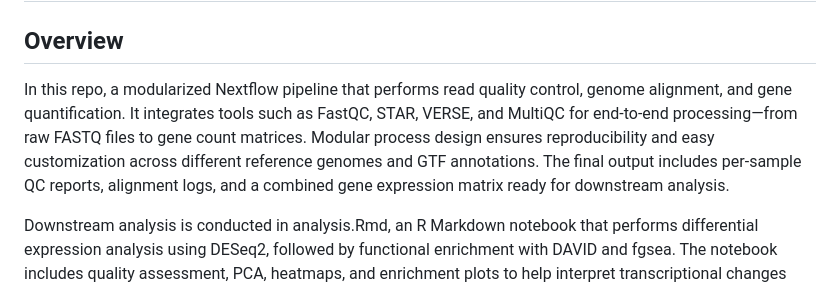
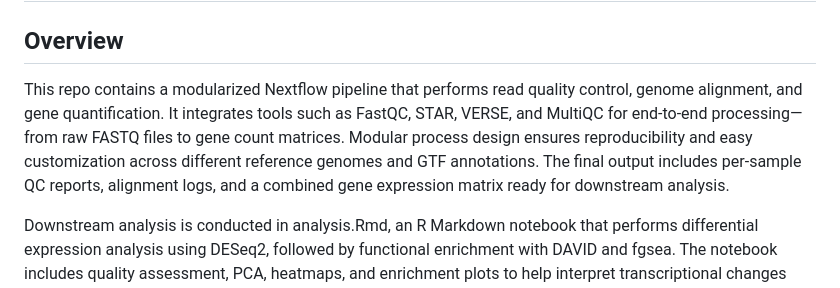
Before and after one commit to NJPBioInfoProjects/RNAseq-analysis-pipeline, a Markdown page: README.md, the part around the change. Drawn GitHub-style.

```diff
--- a/README.md
+++ b/README.md
@@ -1,7 +1,7 @@
 # BF528 Project 1: RNAseq Analysis Nextflow Pipeline
 
 ## Overview
-In this repo, a modularized Nextflow pipeline that performs read quality control, genome alignment, and gene quantification. It integrates tools such as FastQC, STAR, VERSE, and MultiQC for end-to-end processing—from raw FASTQ files to gene count matrices. Modular process design ensures reproducibility and easy customization across different reference genomes and GTF annotations. The final output includes per-sample QC reports, alignment logs, and a combined gene expression matrix ready for downstream analysis.
+This repo contains a modularized Nextflow pipeline that performs read quality control, genome alignment, and gene quantification. It integrates tools such as FastQC, STAR, VERSE, and MultiQC for end-to-end processing—from raw FASTQ files to gene count matrices. Modular process design ensures reproducibility and easy customization across different reference genomes and GTF annotations. The final output includes per-sample QC reports, alignment logs, and a combined gene expression matrix ready for downstream analysis.
 
 Downstream analysis is conducted in analysis.Rmd, an R Markdown notebook that performs differential expression analysis using DESeq2, followed by functional enrichment with DAVID and fgsea. The notebook includes quality assessment, PCA, heatmaps, and enrichment plots to help interpret transcriptional changes across conditions. It also compares results with published findings and highlights key biological processes impacted by gene expression changes.
 
```
